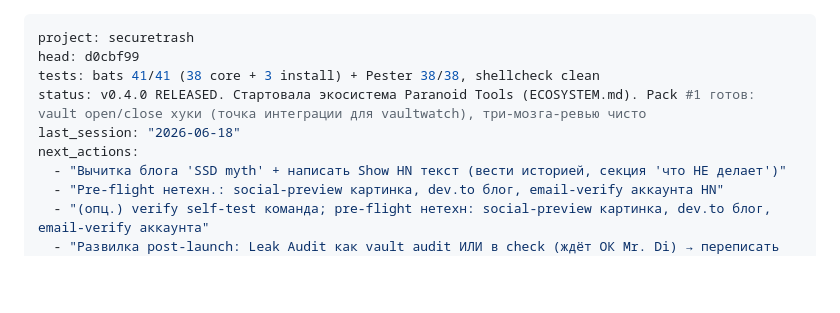
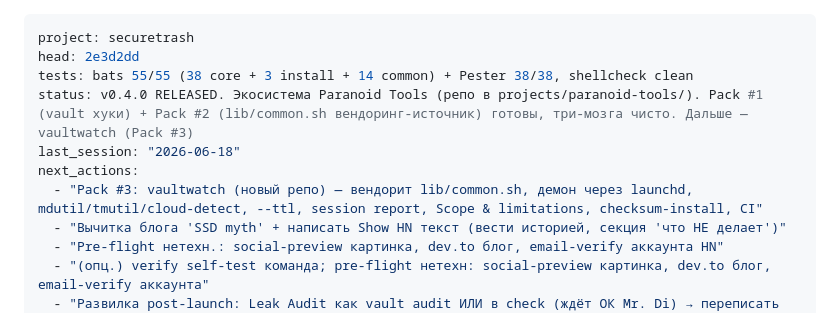
Before and after one commit to Di-kairos/securetrash, a Markdown page: PROGRESS.md, the part around the change. Rendered like a GitHub page; blank space fills up the shorter version.

Commit message:
docs(progress): bump head cd310d8; Pack #2 lib/common.sh done, bats 55

```diff
--- a/PROGRESS.md
+++ b/PROGRESS.md
@@ -1,10 +1,11 @@
 ---
 project: securetrash
-head: d0cbf99
-tests: bats 41/41 (38 core + 3 install) + Pester 38/38, shellcheck clean
-status: v0.4.0 RELEASED. Стартовала экосистема Paranoid Tools (ECOSYSTEM.md). Pack #1 готов: vault open/close хуки (точка интеграции для vaultwatch), три-мозга-ревью чисто
+head: 2e3d2dd
+tests: bats 55/55 (38 core + 3 install + 14 common) + Pester 38/38, shellcheck clean
+status: v0.4.0 RELEASED. Экосистема Paranoid Tools (репо в projects/paranoid-tools/). Pack #1 (vault хуки) + Pack #2 (lib/common.sh вендоринг-источник) готовы, три-мозга чисто. Дальше — vaultwatch (Pack #3)
 last_session: "2026-06-18"
 next_actions:
+  - "Pack #3: vaultwatch (новый репо) — вендорит lib/common.sh, демон через launchd, mdutil/tmutil/cloud-detect, --ttl, session report, Scope & limitations, checksum-install, CI"
   - "Вычитка блога 'SSD myth' + написать Show HN текст (вести историей, секция 'что НЕ делает')"
   - "Pre-flight нетехн.: social-preview картинка, dev.to блог, email-verify аккаунта HN"
   - "(опц.) verify self-test команда; pre-flight нетехн: social-preview картинка, dev.to блог, email-verify аккаунта"
```
